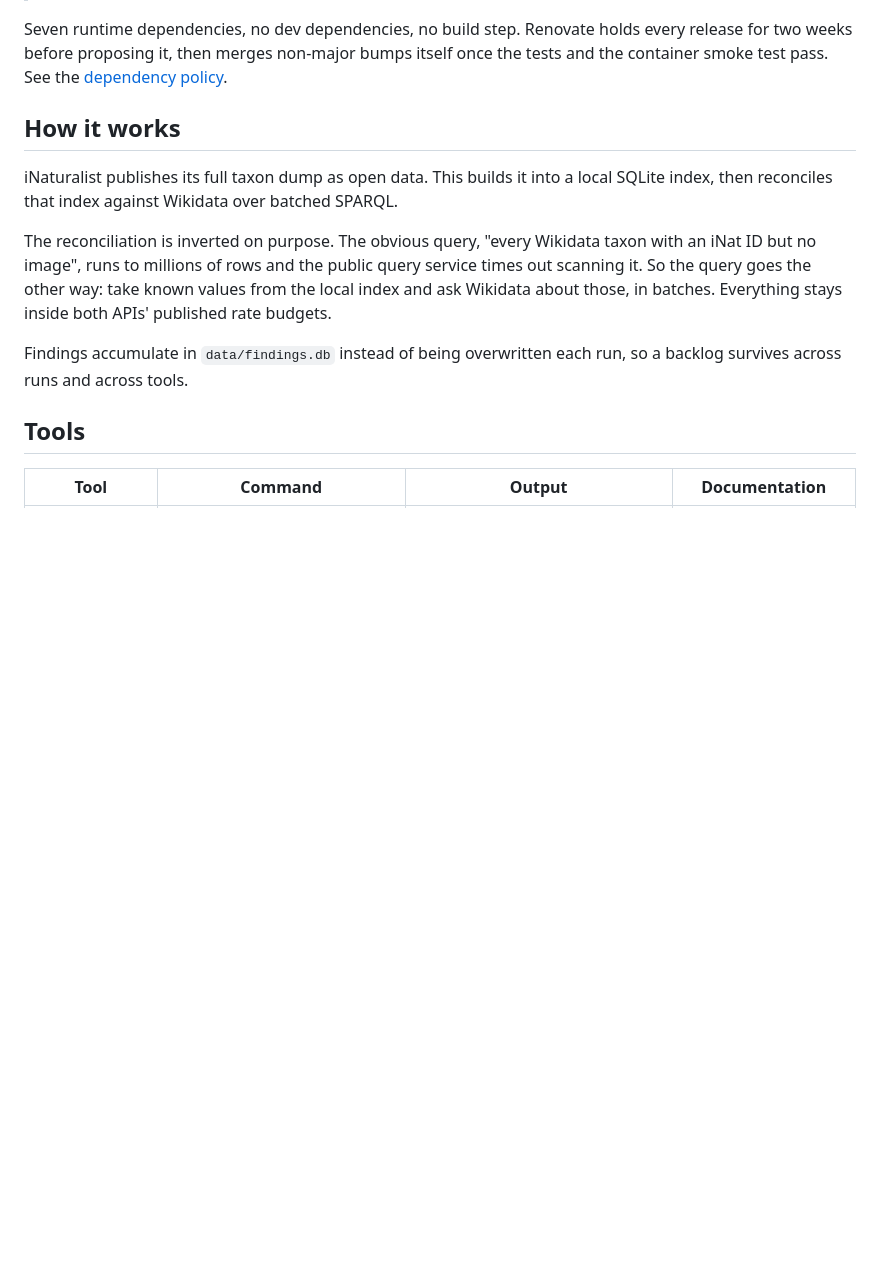
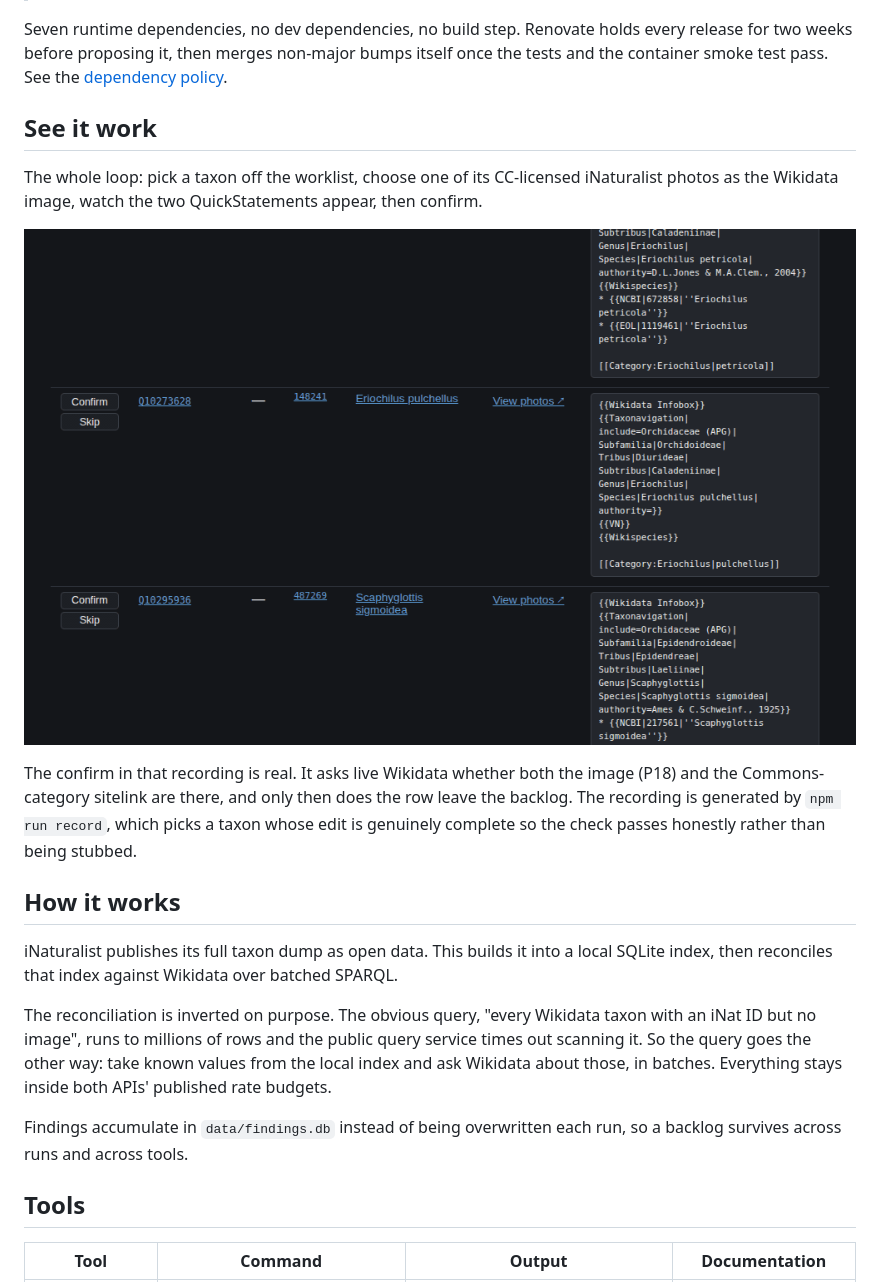
Before and after one commit to Livia-Rasp/wikidata-inat-checker, a Markdown page: README.md, the part around the change. GitHub-like rendering; blank space fills up the shorter version.

Commit message:
docs: embed the recording in the README
A "See it work" section between quick start and how it works, so a reader who
gives the repo ninety seconds sees the loop run before meeting any prose about
SPARQL. Says plainly that the confirm in the recording is real, since that is
the claim the whole design rests on and a GIF cannot prove it by itself.

Co-Authored-By: Claude Opus 5 <noreply@anthropic.com>

```diff
--- a/README.md
+++ b/README.md
@@ -60,6 +60,18 @@ Seven runtime dependencies, no dev dependencies, no build step. Renovate holds e
 two weeks before proposing it, then merges non-major bumps itself once the tests and the container
 smoke test pass. See the
 [dependency policy](docs/threat-model.md#dependency-policy).
+
+## See it work
+
+The whole loop: pick a taxon off the worklist, choose one of its CC-licensed iNaturalist photos as
+the Wikidata image, watch the two QuickStatements appear, then confirm.
+
+![The upload loop: the worklist, a taxon's photo gallery, picking a photo as the Wikidata image, the generated QuickStatements, and a confirm that comes back green](docs/screenshots/demo.gif)
+
+The confirm in that recording is real. It asks live Wikidata whether both the image (P18) and the
+Commons-category sitelink are there, and only then does the row leave the backlog. The recording is
+generated by `npm run record`, which picks a taxon whose edit is genuinely complete so the check
+passes honestly rather than being stubbed.
 
 ## How it works
 
```
